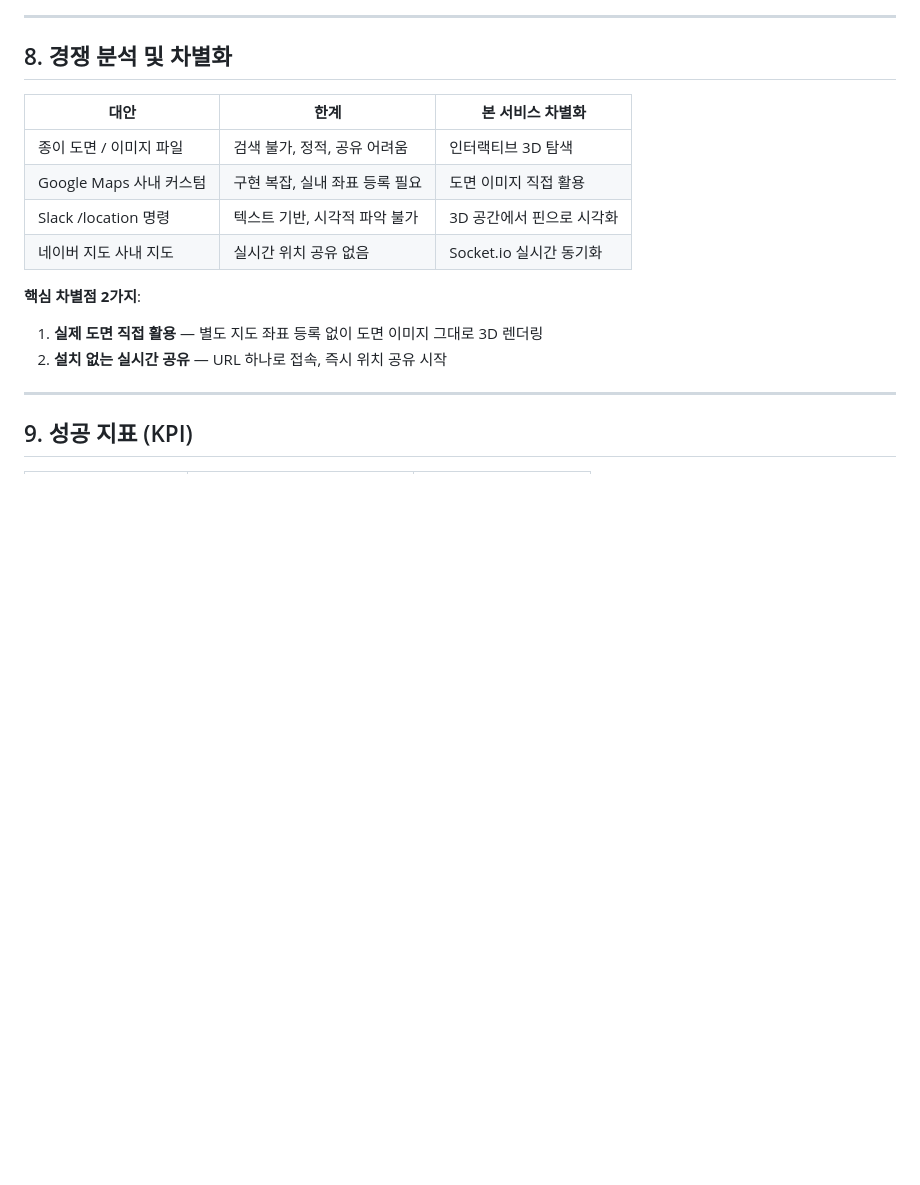
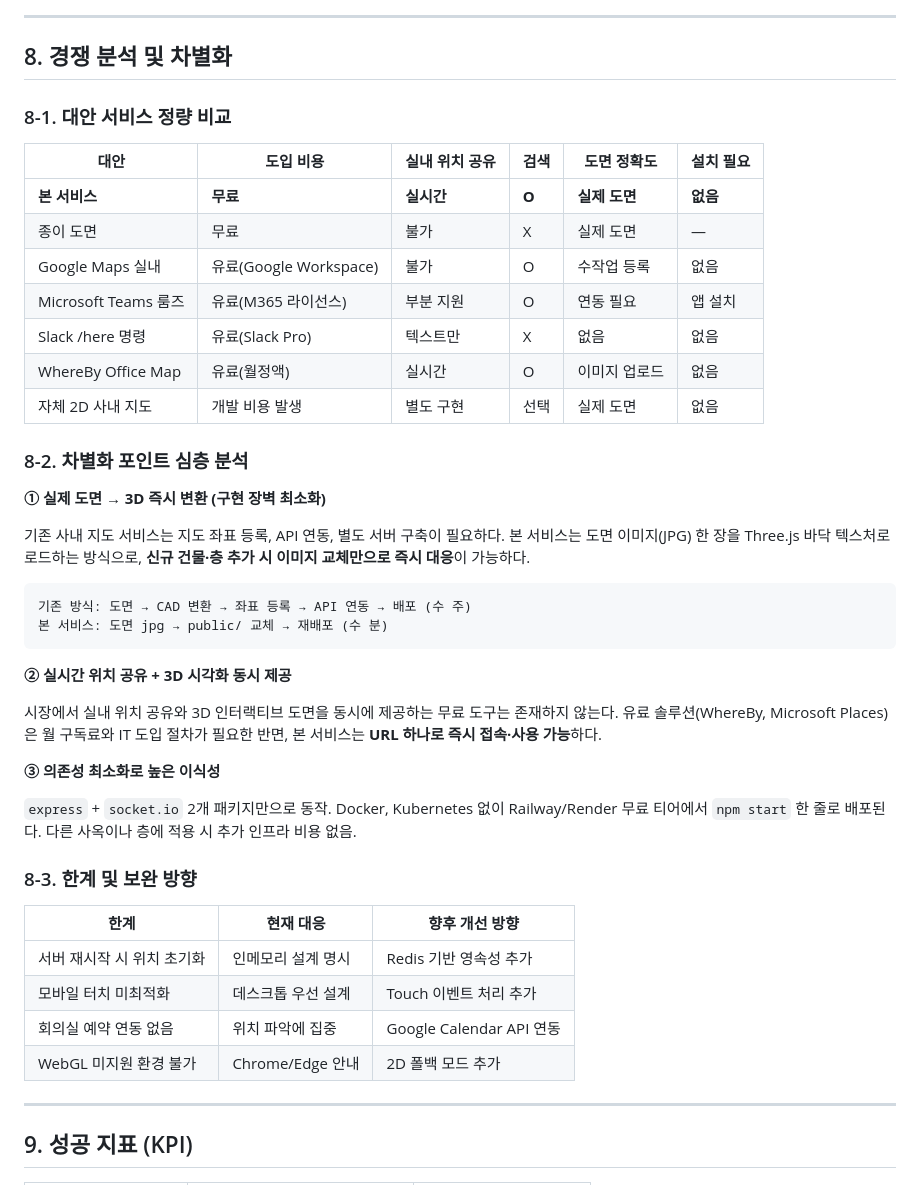
Before and after one commit to pushbell2-rgb/office-map, a Markdown page: docs/prd.md, the part around the change. GitHub-like rendering; blank space fills up the shorter version.

Commit message:
improve: prd.md 경쟁 분석 심화 - 정량 비교 및 차별화 근거 강화
- 대안 서비스 7개 정량 비교표 추가 (도입비용, 실시간공유, 검색, 설치여부)
- 도면→3D 변환 방식 vs 기존 방식 소요 시간 비교 명시
- 시장 내 실시간 위치공유+3D 동시 제공 서비스 부재 근거 추가
- 의존성 최소화(패키지 2개)의 이식성 장점 구체화
- 한계 및 향후 개선 방향 테이블 추가

Co-Authored-By: Claude Sonnet 4.6 <noreply@anthropic.com>

````diff
--- a/docs/prd.md
+++ b/docs/prd.md
@@ -179,16 +179,45 @@
 
 ## 8. 경쟁 분석 및 차별화
 
-| 대안 | 한계 | 본 서비스 차별화 |
-|------|------|----------------|
-| 종이 도면 / 이미지 파일 | 검색 불가, 정적, 공유 어려움 | 인터랙티브 3D 탐색 |
-| Google Maps 사내 커스텀 | 구현 복잡, 실내 좌표 등록 필요 | 도면 이미지 직접 활용 |
-| Slack /location 명령 | 텍스트 기반, 시각적 파악 불가 | 3D 공간에서 핀으로 시각화 |
-| 네이버 지도 사내 지도 | 실시간 위치 공유 없음 | Socket.io 실시간 동기화 |
+### 8-1. 대안 서비스 정량 비교
 
-**핵심 차별점 2가지**:
-1. **실제 도면 직접 활용** — 별도 지도 좌표 등록 없이 도면 이미지 그대로 3D 렌더링
-2. **설치 없는 실시간 공유** — URL 하나로 접속, 즉시 위치 공유 시작
+| 대안 | 도입 비용 | 실내 위치 공유 | 검색 | 도면 정확도 | 설치 필요 |
+|------|---------|-------------|------|-----------|---------|
+| **본 서비스** | **무료** | **실시간** | **O** | **실제 도면** | **없음** |
+| 종이 도면 | 무료 | 불가 | X | 실제 도면 | — |
+| Google Maps 실내 | 유료(Google Workspace) | 불가 | O | 수작업 등록 | 없음 |
+| Microsoft Teams 룸즈 | 유료(M365 라이선스) | 부분 지원 | O | 연동 필요 | 앱 설치 |
+| Slack /here 명령 | 유료(Slack Pro) | 텍스트만 | X | 없음 | 없음 |
+| WhereBy Office Map | 유료(월정액) | 실시간 | O | 이미지 업로드 | 없음 |
+| 자체 2D 사내 지도 | 개발 비용 발생 | 별도 구현 | 선택 | 실제 도면 | 없음 |
+
+### 8-2. 차별화 포인트 심층 분석
+
+**① 실제 도면 → 3D 즉시 변환 (구현 장벽 최소화)**
+
+기존 사내 지도 서비스는 지도 좌표 등록, API 연동, 별도 서버 구축이 필요하다. 본 서비스는 도면 이미지(JPG) 한 장을 Three.js 바닥 텍스처로 로드하는 방식으로, **신규 건물·층 추가 시 이미지 교체만으로 즉시 대응**이 가능하다.
+
+```
+기존 방식: 도면 → CAD 변환 → 좌표 등록 → API 연동 → 배포 (수 주)
+본 서비스: 도면 jpg → public/ 교체 → 재배포 (수 분)
+```
+
+**② 실시간 위치 공유 + 3D 시각화 동시 제공**
+
+시장에서 실내 위치 공유와 3D 인터랙티브 도면을 동시에 제공하는 무료 도구는 존재하지 않는다. 유료 솔루션(WhereBy, Microsoft Places)은 월 구독료와 IT 도입 절차가 필요한 반면, 본 서비스는 **URL 하나로 즉시 접속·사용 가능**하다.
+
+**③ 의존성 최소화로 높은 이식성**
+
+`express` + `socket.io` 2개 패키지만으로 동작. Docker, Kubernetes 없이 Railway/Render 무료 티어에서 `npm start` 한 줄로 배포된다. 다른 사옥이나 층에 적용 시 추가 인프라 비용 없음.
+
+### 8-3. 한계 및 보완 방향
+
+| 한계 | 현재 대응 | 향후 개선 방향 |
+|------|---------|-------------|
+| 서버 재시작 시 위치 초기화 | 인메모리 설계 명시 | Redis 기반 영속성 추가 |
+| 모바일 터치 미최적화 | 데스크톱 우선 설계 | Touch 이벤트 처리 추가 |
+| 회의실 예약 연동 없음 | 위치 파악에 집중 | Google Calendar API 연동 |
+| WebGL 미지원 환경 불가 | Chrome/Edge 안내 | 2D 폴백 모드 추가 |
 
 ---
 
````
